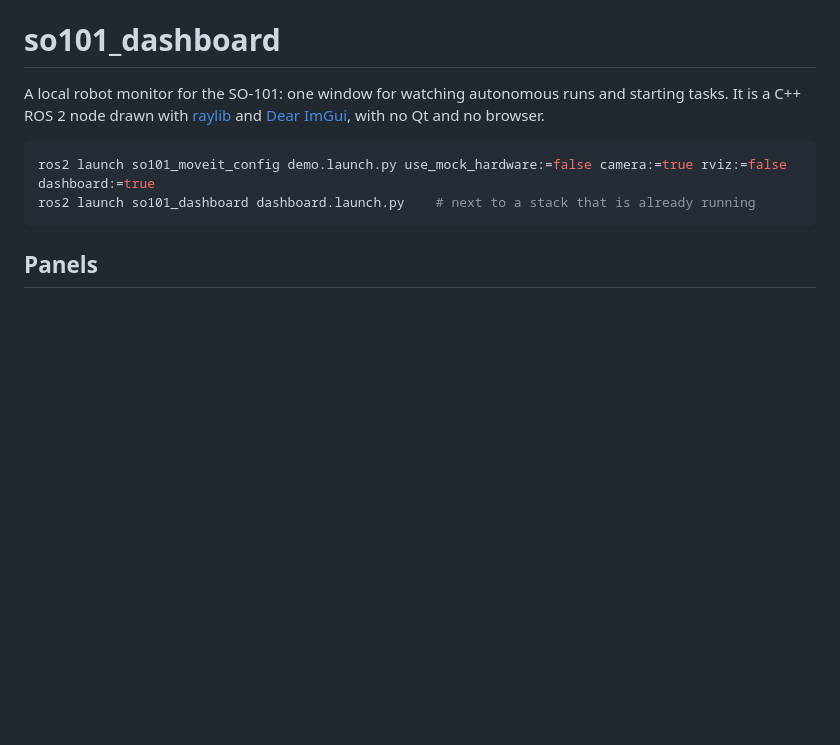
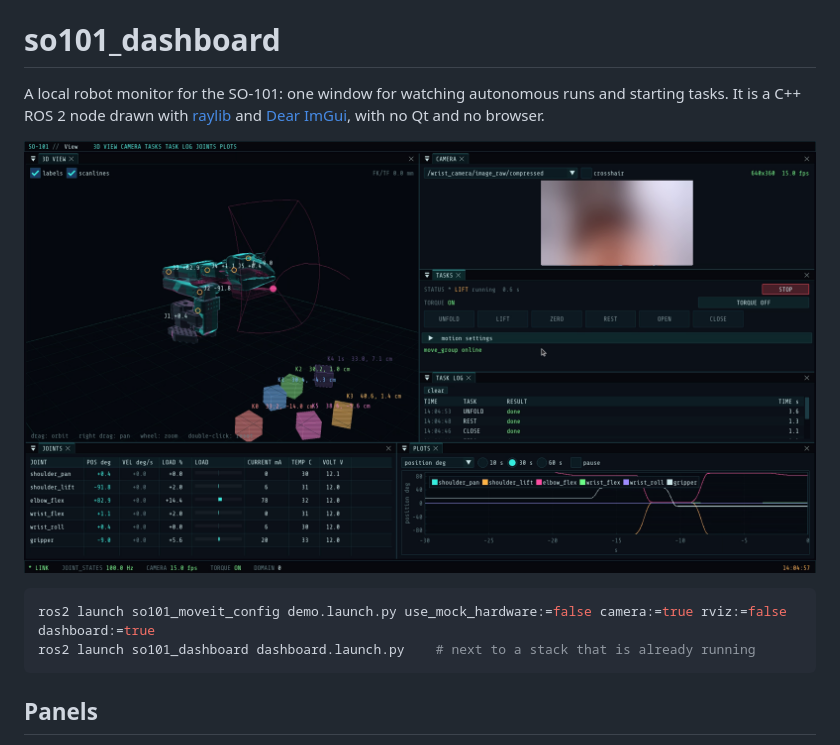
Before and after one commit to enesbirlik/so101-hybrid-manipulation, a Markdown page: so101_dashboard/README.md, the part around the change. Drawn GitHub-style; pictures changed too: docs/media/2026-11-22-dashboard.png (added); blank space fills up the shorter version.

````diff
--- a/so101_dashboard/README.md
+++ b/so101_dashboard/README.md
@@ -1,6 +1,8 @@
 # so101_dashboard
 
 A local robot monitor for the SO-101: one window for watching autonomous runs and starting tasks. It is a C++ ROS 2 node drawn with [raylib](https://www.raylib.com/) and [Dear ImGui](https://github.com/ocornut/imgui), with no Qt and no browser.
+
+![so101_dashboard on the real arm](../docs/media/2026-11-22-dashboard.png)
 
 ```bash
 ros2 launch so101_moveit_config demo.launch.py use_mock_hardware:=false camera:=true rviz:=false dashboard:=true
````
Also changed, not shown: README.md (+22 -1 lines), docs/media/2026-11-21-build-log-3.jpg (deleted), docs/media/2026-11-22-arm-and-cubes.jpg (added), docs/media/2026-11-22-wrist-camera.jpg (added), docs/media/2026-11-22-wrist-over-cubes.jpg (added), 1 other file.
